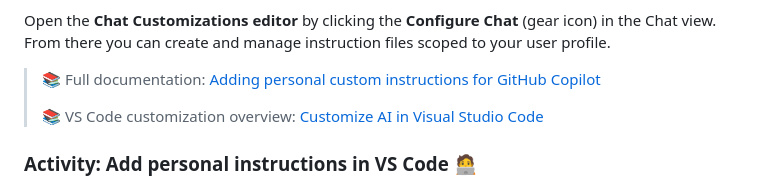
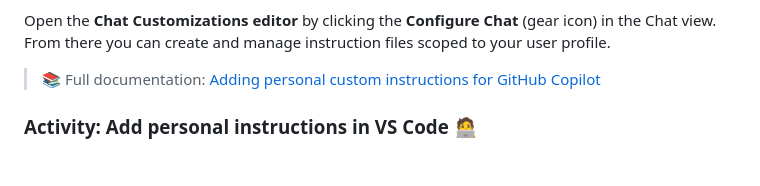
Before and after one commit to Geronimo-Basso/github-copilot-101, a Markdown page: customize-copilot/README.md, the part around the change. Drawn GitHub-style; blank space fills up the shorter version.

Commit message:
Remove unrelated VS Code customization link from personal instructions
Co-authored-by: Copilot <223556219+Copilot@users.noreply.github.com>

```diff
--- a/customize-copilot/README.md
+++ b/customize-copilot/README.md
@@ -329,8 +329,6 @@ Personal instructions reflect your **individual role and preferences**. They fol
 Open the **Chat Customizations editor** by clicking the **Configure Chat** (gear icon) in the Chat view. From there you can create and manage instruction files scoped to your user profile.
 
 > 📚 Full documentation: [Adding personal custom instructions for GitHub Copilot](https://docs.github.com/en/copilot/how-tos/configure-custom-instructions/add-personal-instructions)
->
-> 📚 VS Code customization overview: [Customize AI in Visual Studio Code](https://aka.ms/vscode-ghcp-custom-instructions)
 
 ### Activity: Add personal instructions in VS Code 🧑‍💻
 
```
